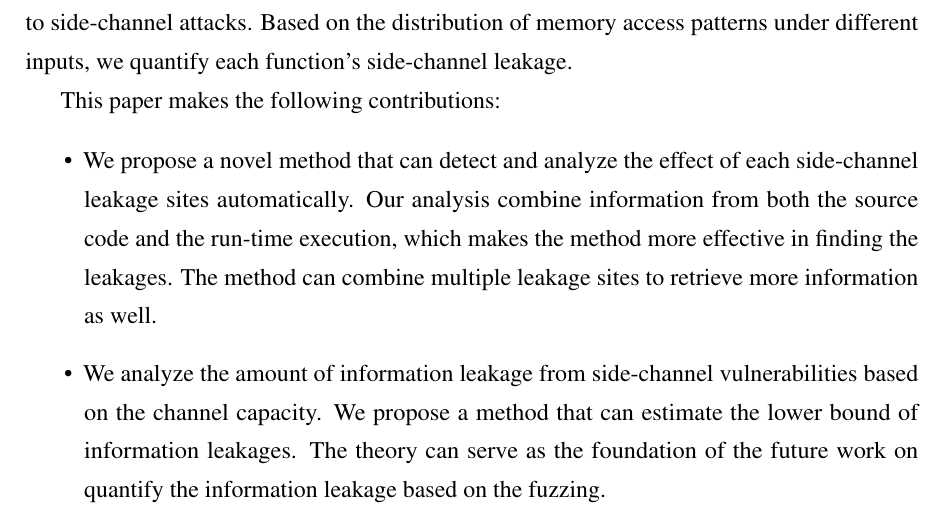
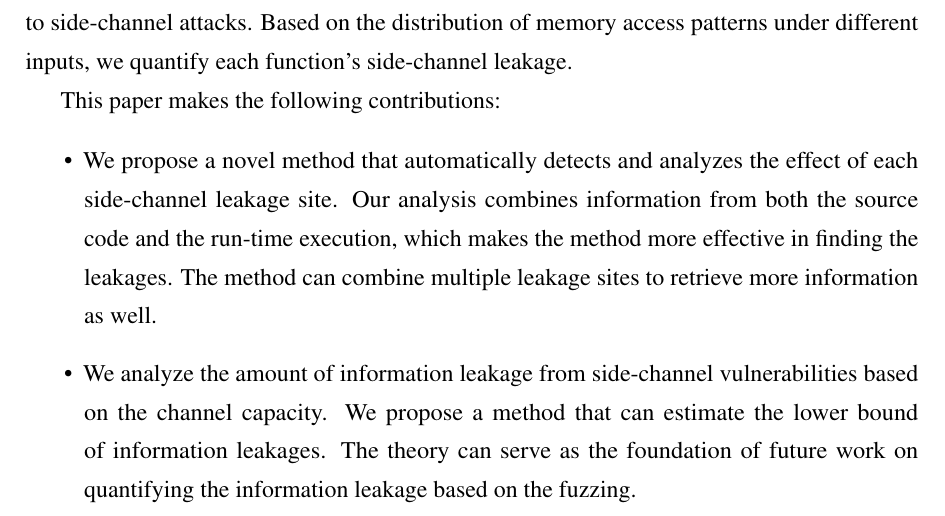
Before and after one commit to qinkunbao/Thesis, a LaTeX thesis (Qinkun-Dissertation.tex, which reads Chapter-5/Chapter-5.tex): part of page 84 of 125, cut so that both start at the same text. Compiled offline with pdfLaTeX; a missing bibliography style is replaced by a similar one.

Commit message:
Updates from Overleaf

```diff
--- a/Chapter-5/Chapter-5.tex
+++ b/Chapter-5/Chapter-5.tex
@@ -20,9 +20,9 @@ This paper makes the following contributions:
 
 \begin{itemize}
 
-  \item We propose a novel method that can detect and analyze the effect of each side-channel leakage sites automatically. Our analysis combine information from both the source code and the run-time execution, which makes the method more effective in finding the leakages. The method can combine multiple leakage sites to retrieve more information as well.
+  \item We propose a novel method that automatically detects and analyzes the effect of each side-channel leakage site. Our analysis combines information from both the source code and the run-time execution, which makes the method more effective in finding the leakages. The method can combine multiple leakage sites to retrieve more information as well.
 
-  \item We analyze the amount of information leakage from side-channel vulnerabilities based on the channel capacity. We propose a method that can estimate the lower bound of information leakages. The theory can serve as the foundation of the future work on quantify the information leakage based on the fuzzing.
+  \item We analyze the amount of information leakage from side-channel vulnerabilities based on the channel capacity. We propose a method that can estimate the lower bound of information leakages. The theory can serve as the foundation of future work on quantifying the information leakage based on the fuzzing.
 
   \item We implement the above method in a tool called \ctool{} and evaluate the tool with several benchmarks and several real-world applications such as OpenSSL, mbedTLS, TinyDNN, and GTK. The results show that our tool can detect and quantify the side-channel leakages effectively. Moreover, the leakage reports given by the \ctool{} can help developers fix the reported vulnerabilities.
 \end{itemize}
```
